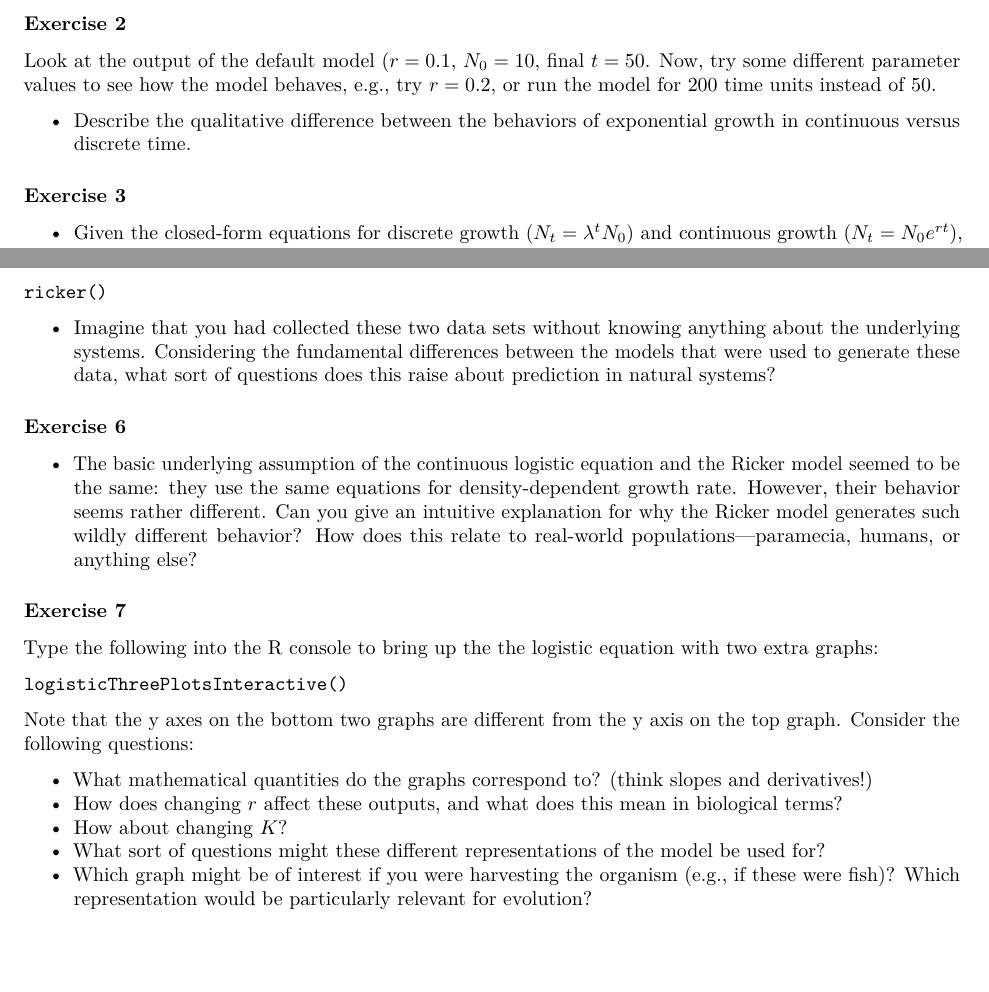
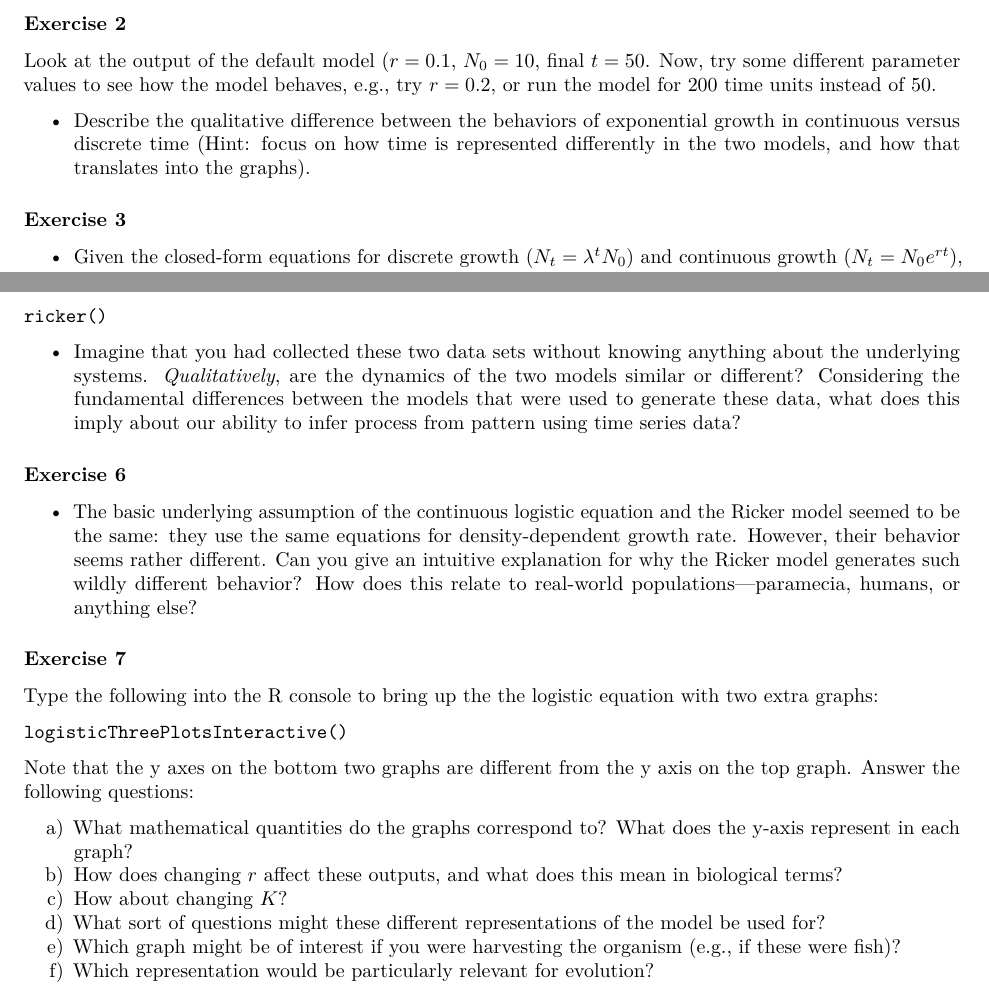
Before and after one commit to gmfitch/UM_Popcom, an R Markdown document (PopGrowth.Rmd): two parts of pages 4 and 6 of 6, joined at a grey line, cut so that both start at the same text, the shorter picture padded with empty space. Rendered offline with R 4.5, knitr and Pandoc, then LaTeX, with nearby package versions.

Commit message:
Update PopGrowth.Rmd
Clarified wording of some questions based on observed difficulties students had in knowing how to answer the questions.

````diff
--- a/PopGrowth.Rmd
+++ b/PopGrowth.Rmd
@@ -123,7 +123,7 @@ at the R console.
 
 Look at the output of the default model ($r = 0.1$, $N_0 = 10$, final $t = 50$.  Now, try some different parameter values to see how the model behaves, e.g., try $r = 0.2$, or run the model for 200 time units instead of 50.
 
-* Describe the qualitative difference between the behaviors of exponential growth in continuous versus discrete time.
+* Describe the qualitative difference between the behaviors of exponential growth in continuous versus discrete time (Hint: focus on how time is represented differently in the two models, and how that translates into the graphs).
 
 ### Exercise 3
 
@@ -230,7 +230,7 @@ Compare the plot you generated here to the one without stochasticity for $r_0$ =
 ricker()
 ```
 
-* Imagine that you had collected these two data sets without knowing anything about the underlying systems. Considering the fundamental differences between the models that were used to generate these data, what sort of questions does this raise about prediction in natural systems?
+* Imagine that you had collected these two data sets without knowing anything about the underlying systems. *Qualitatively*, are the dynamics of the two models similar or different? Considering the fundamental differences between the models that were used to generate these data, what does this imply about our ability to infer process from pattern using time series data?
 
 ### Exercise 6
 
@@ -244,10 +244,11 @@ Type the following into the R console to bring up the the logistic equation with
 logisticThreePlotsInteractive()
 ```
 
-Note that the y axes on the bottom two graphs are different from the y axis on the top graph. Consider the following questions:
+Note that the y axes on the bottom two graphs are different from the y axis on the top graph. Answer the following questions:
 
-* What mathematical quantities do the graphs correspond to? (think slopes and derivatives!)
-* How does changing $r$ affect these outputs, and what does this mean in biological terms?
-* How about changing $K$?
-* What sort of questions might these different representations of the model be used for?
-* Which graph might be of interest if you were harvesting the organism (e.g., if these were fish)? Which representation would be particularly relevant for evolution?
+a) What mathematical quantities do the graphs correspond to? What does the y-axis represent in each graph?
+b) How does changing $r$ affect these outputs, and what does this mean in biological terms?
+c) How about changing $K$?
+d) What sort of questions might these different representations of the model be used for?
+e) Which graph might be of interest if you were harvesting the organism (e.g., if these were fish)?
+f) Which representation would be particularly relevant for evolution?
````
